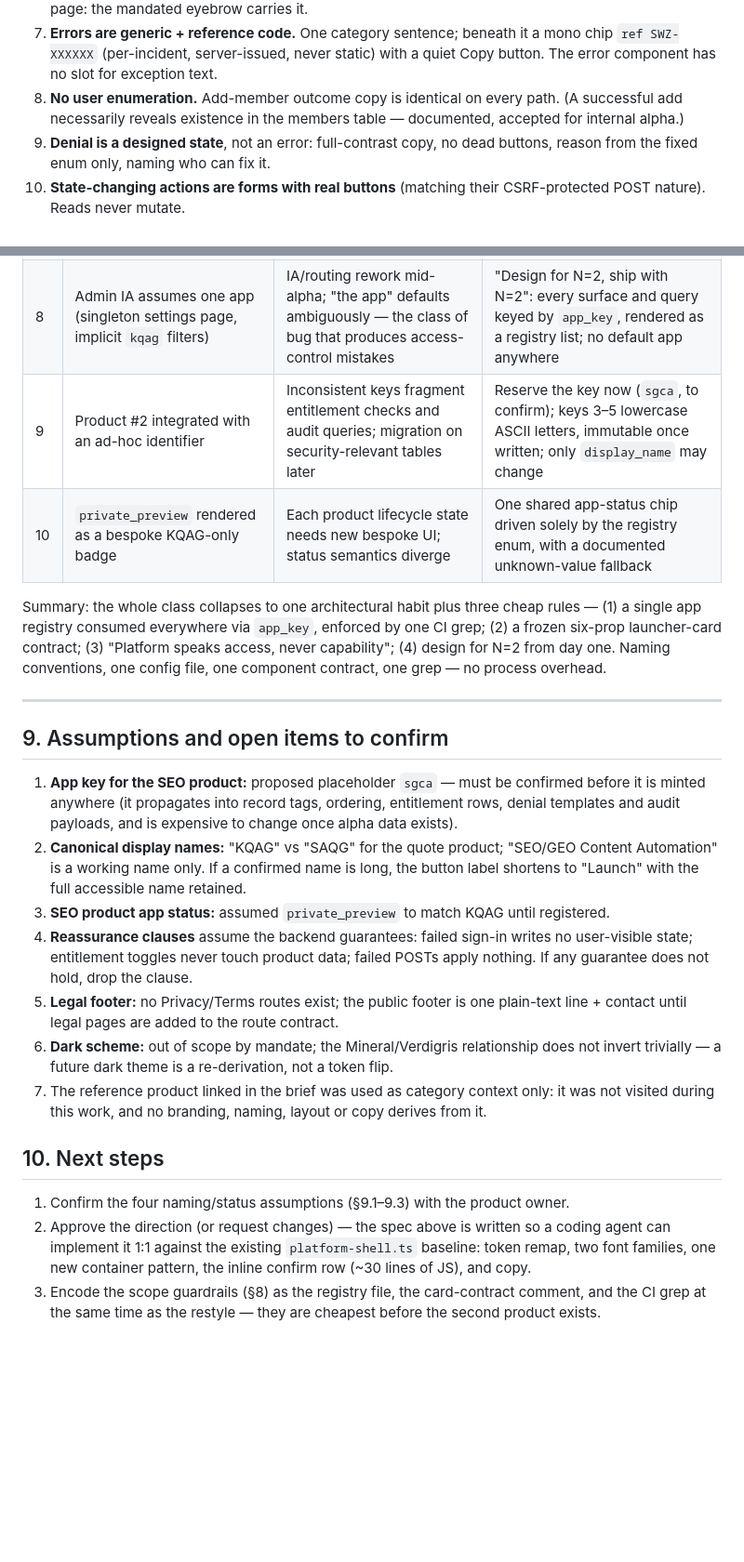
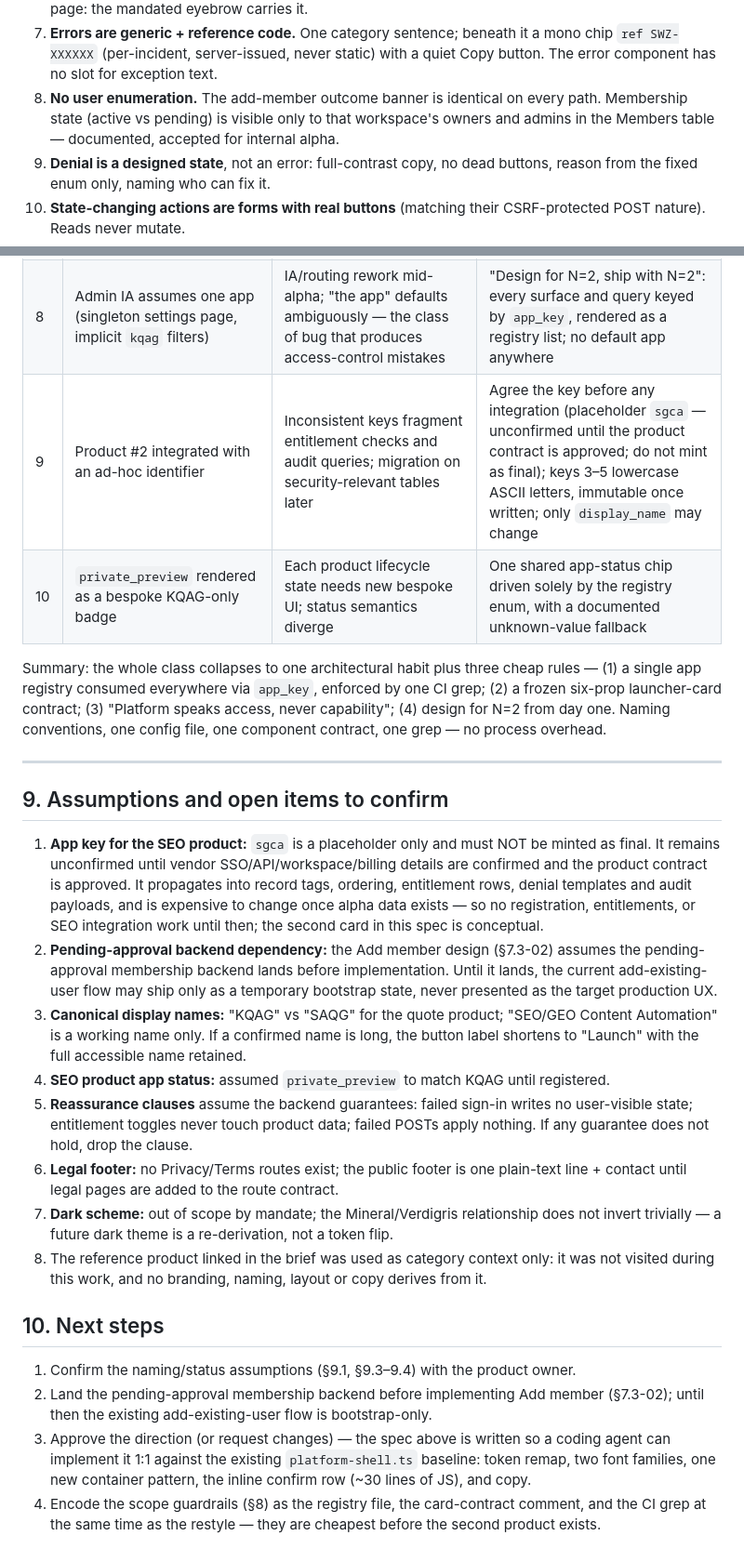
Before and after one commit to Swooshz-com/swooshz-platform, a Markdown page: docs/internal-alpha-design-direction.md, 2 parts joined by grey strips. Shown at 93% size. Rendered like a GitHub page; blank space fills up the shorter version.

```diff
--- a/docs/internal-alpha-design-direction.md
+++ b/docs/internal-alpha-design-direction.md
@@ -203,9 +206,9 @@ rigour to close the gap.
 7. **Errors are generic + reference code.** One category sentence; beneath it a mono
    chip `ref SWZ-XXXXXX` (per-incident, server-issued, never static) with a quiet
    Copy button. The error component has no slot for exception text.
-8. **No user enumeration.** Add-member outcome copy is identical on every path.
-   (A successful add necessarily reveals existence in the members table — documented,
-   accepted for internal alpha.)
+8. **No user enumeration.** The add-member outcome banner is identical on every
+   path. Membership state (active vs pending) is visible only to that workspace's
+   owners and admins in the Members table — documented, accepted for internal alpha.
 9. **Denial is a designed state**, not an error: full-contrast copy, no dead buttons,
    reason from the fixed enum only, naming who can fix it.
 10. **State-changing actions are forms with real buttons** (matching their
@@ -554,7 +586,7 @@ granted.
 | 6 | Product-capability copy in Platform empty states ("No quotes yet…") | Nonsense the moment a workspace has SEO but not KQAG; normalises product dashboards in the hub | Copy rule: Platform speaks only about access, never capability |
 | 7 | Per-product denial copy ("Your quoting trial has ended") | Copy drifts per app and leaks entitlement/business detail; a copy matrix nobody maintains | Denial UI renders exclusively from the fixed three-token enum, one template per token |
 | 8 | Admin IA assumes one app (singleton settings page, implicit `kqag` filters) | IA/routing rework mid-alpha; "the app" defaults ambiguously — the class of bug that produces access-control mistakes | "Design for N=2, ship with N=2": every surface and query keyed by `app_key`, rendered as a registry list; no default app anywhere |
-| 9 | Product #2 integrated with an ad-hoc identifier | Inconsistent keys fragment entitlement checks and audit queries; migration on security-relevant tables later | Reserve the key now (`sgca`, to confirm); keys 3–5 lowercase ASCII letters, immutable once written; only `display_name` may change |
+| 9 | Product #2 integrated with an ad-hoc identifier | Inconsistent keys fragment entitlement checks and audit queries; migration on security-relevant tables later | Agree the key before any integration (placeholder `sgca` — unconfirmed until the product contract is approved; do not mint as final); keys 3–5 lowercase ASCII letters, immutable once written; only `display_name` may change |
 | 10 | `private_preview` rendered as a bespoke KQAG-only badge | Each product lifecycle state needs new bespoke UI; status semantics diverge | One shared app-status chip driven solely by the registry enum, with a documented unknown-value fallback |
 
 Summary: the whole class collapses to one architectural habit plus three cheap rules —
@@ -567,33 +599,41 @@ one component contract, one grep — no process overhead.
 
 ## 9. Assumptions and open items to confirm
 
-1. **App key for the SEO product:** proposed placeholder `sgca` — must be confirmed
-   before it is minted anywhere (it propagates into record tags, ordering,
-   entitlement rows, denial templates and audit payloads, and is expensive to change
-   once alpha data exists).
-2. **Canonical display names:** "KQAG" vs "SAQG" for the quote product;
+1. **App key for the SEO product:** `sgca` is a placeholder only and must NOT be
+   minted as final. It remains unconfirmed until vendor SSO/API/workspace/billing
+   details are confirmed and the product contract is approved. It propagates into
+   record tags, ordering, entitlement rows, denial templates and audit payloads, and
+   is expensive to change once alpha data exists — so no registration, entitlements,
+   or SEO integration work until then; the second card in this spec is conceptual.
+2. **Pending-approval backend dependency:** the Add member design (§7.3-02) assumes
+   the pending-approval membership backend lands before implementation. Until it
+   lands, the current add-existing-user flow may ship only as a temporary bootstrap
+   state, never presented as the target production UX.
+3. **Canonical display names:** "KQAG" vs "SAQG" for the quote product;
    "SEO/GEO Content Automation" is a working name only. If a confirmed name is long,
    the button label shortens to "Launch" with the full accessible name retained.
-3. **SEO product app status:** assumed `private_preview` to match KQAG until
+4. **SEO product app status:** assumed `private_preview` to match KQAG until
    registered.
-4. **Reassurance clauses** assume the backend guarantees: failed sign-in writes no
+5. **Reassurance clauses** assume the backend guarantees: failed sign-in writes no
    user-visible state; entitlement toggles never touch product data; failed POSTs
    apply nothing. If any guarantee does not hold, drop the clause.
-5. **Legal footer:** no Privacy/Terms routes exist; the public footer is one
+6. **Legal footer:** no Privacy/Terms routes exist; the public footer is one
    plain-text line + contact until legal pages are added to the route contract.
-6. **Dark scheme:** out of scope by mandate; the Mineral/Verdigris relationship does
+7. **Dark scheme:** out of scope by mandate; the Mineral/Verdigris relationship does
    not invert trivially — a future dark theme is a re-derivation, not a token flip.
-7. The reference product linked in the brief was used as category context only: it
+8. The reference product linked in the brief was used as category context only: it
    was not visited during this work, and no branding, naming, layout or copy derives
    from it.
 
 ## 10. Next steps
 
-1. Confirm the four naming/status assumptions (§9.1–9.3) with the product owner.
-2. Approve the direction (or request changes) — the spec above is written so a coding
+1. Confirm the naming/status assumptions (§9.1, §9.3–9.4) with the product owner.
+2. Land the pending-approval membership backend before implementing Add member
+   (§7.3-02); until then the existing add-existing-user flow is bootstrap-only.
+3. Approve the direction (or request changes) — the spec above is written so a coding
    agent can implement it 1:1 against the existing `platform-shell.ts` baseline:
    token remap, two font families, one new container pattern, the inline confirm
    row (~30 lines of JS), and copy.
-3. Encode the scope guardrails (§8) as the registry file, the card-contract comment,
+4. Encode the scope guardrails (§8) as the registry file, the card-contract comment,
    and the CI grep at the same time as the restyle — they are cheapest before the
    second product exists.
```
Also changed, not shown: other parts of docs/internal-alpha-design-direction.md (+38 -6 lines).
